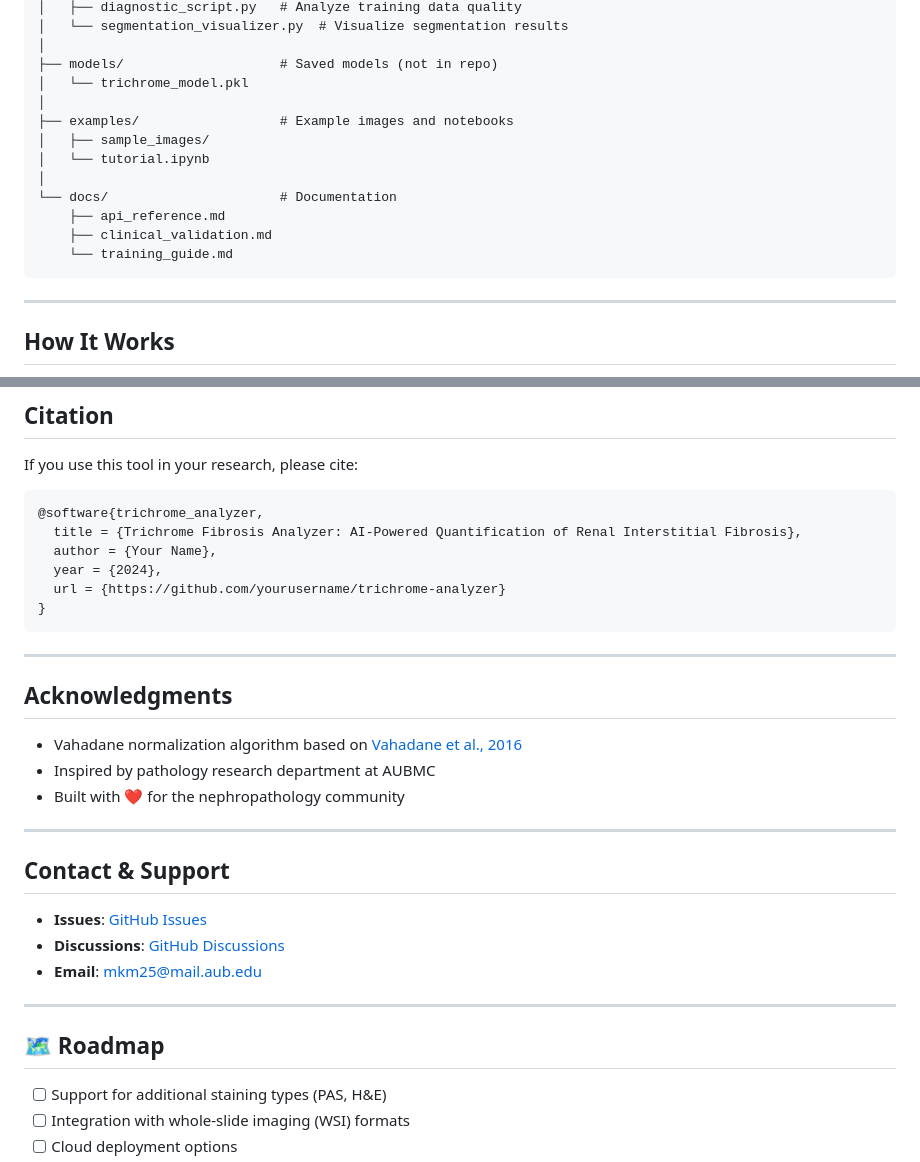
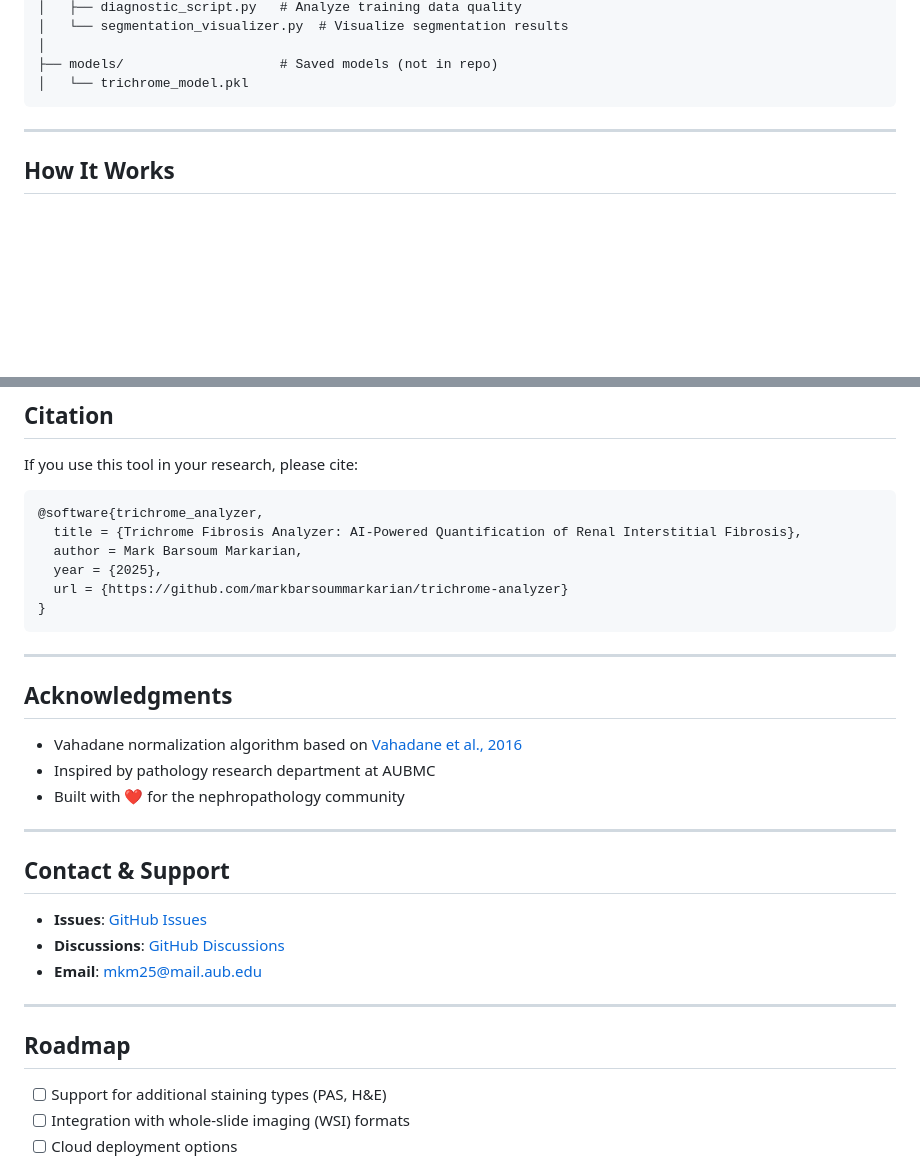
Before and after one commit to MarkBarsoumMarkarian/trichrome-analyzer, a Markdown page: README.md, 2 parts joined by grey strips. Rendered like a GitHub page; blank space fills up the shorter version.

````diff
--- a/README.md
+++ b/README.md
@@ -151,15 +151,6 @@ trichrome-analyzer/
 │
 ├── models/                    # Saved models (not in repo)
 │   └── trichrome_model.pkl
-│
-├── examples/                  # Example images and notebooks
-│   ├── sample_images/
-│   └── tutorial.ipynb
-│
-└── docs/                      # Documentation
-    ├── api_reference.md
-    ├── clinical_validation.md
-    └── training_guide.md
 ```
 
 ---
@@ -428,9 +419,9 @@ If you use this tool in your research, please cite:
 ```bibtex
 @software{trichrome_analyzer,
   title = {Trichrome Fibrosis Analyzer: AI-Powered Quantification of Renal Interstitial Fibrosis},
-  author = {Your Name},
-  year = {2024},
-  url = {https://github.com/yourusername/trichrome-analyzer}
+  author = Mark Barsoum Markarian,
+  year = {2025},
+  url = {https://github.com/markbarsoummarkarian/trichrome-analyzer}
 }
 ```
 
@@ -439,7 +430,7 @@ If you use this tool in your research, please cite:
 ##  Acknowledgments
 
 - Vahadane normalization algorithm based on [Vahadane et al., 2016](https://ieeexplore.ieee.org/document/7460968)
-- Inspired by pathology research department  at AUBMC
+- Inspired by pathology research department at AUBMC
 - Built with ❤️ for the nephropathology community
 
 ---
@@ -452,7 +443,7 @@ If you use this tool in your research, please cite:
 
 ---
 
-## 🗺️ Roadmap
+## Roadmap
 
 - [ ] Support for additional staining types (PAS, H&E)
 - [ ] Integration with whole-slide imaging (WSI) formats
````
